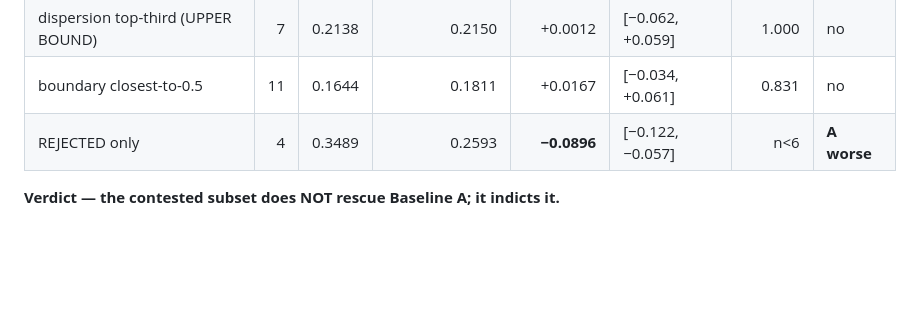
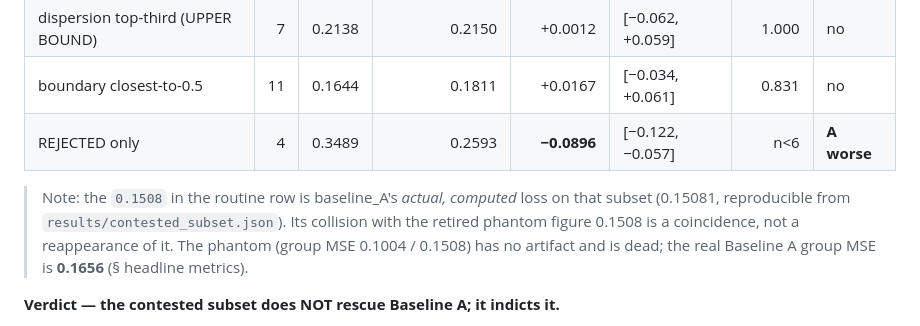
Before and after one commit to praevisa-git/research, a Markdown page: RESULTS.md, the part around the change. Rendered like a GitHub page; blank space fills up the shorter version.

Commit message:
Kill the phantom's last hiding spot: disambiguate the 0.1508 collision
The contested-subset table shows baseline_A's real routine-subset loss as 0.1508
(actually 0.15081), which coincidentally collides with the retired phantom figure.
Add a note so no reader mistakes the real value for the dead one. All other 0.1004/
0.1508 references are deliberate tombstones (labeled as discredited) and stay.

Co-Authored-By: Claude Opus 4.8 <noreply@anthropic.com>

```diff
--- a/RESULTS.md
+++ b/RESULTS.md
@@ -165,6 +165,12 @@ than A; same bootstrap seed 0 / 10k + Wilcoxon as §5b, restricted to the subset
 | boundary closest-to-0.5 | 11 | 0.1644 | 0.1811 | +0.0167 | [−0.034, +0.061] | 0.831 | no |
 | REJECTED only | 4 | 0.3489 | 0.2593 | **−0.0896** | [−0.122, −0.057] | n<6 | **A worse** |
 
+> Note: the `0.1508` in the routine row is baseline_A's *actual, computed* loss on that
+> subset (0.15081, reproducible from `results/contested_subset.json`). Its collision with
+> the retired phantom figure 0.1508 is a coincidence, not a reappearance of it. The
+> phantom (group MSE 0.1004 / 0.1508) has no artifact and is dead; the real Baseline A
+> group MSE is **0.1656** (§ headline metrics).
+
 **Verdict — the contested subset does NOT rescue Baseline A; it indicts it.**
 
 - On **no** contested lens does A significantly beat const_mean — every CI spans 0,
```
